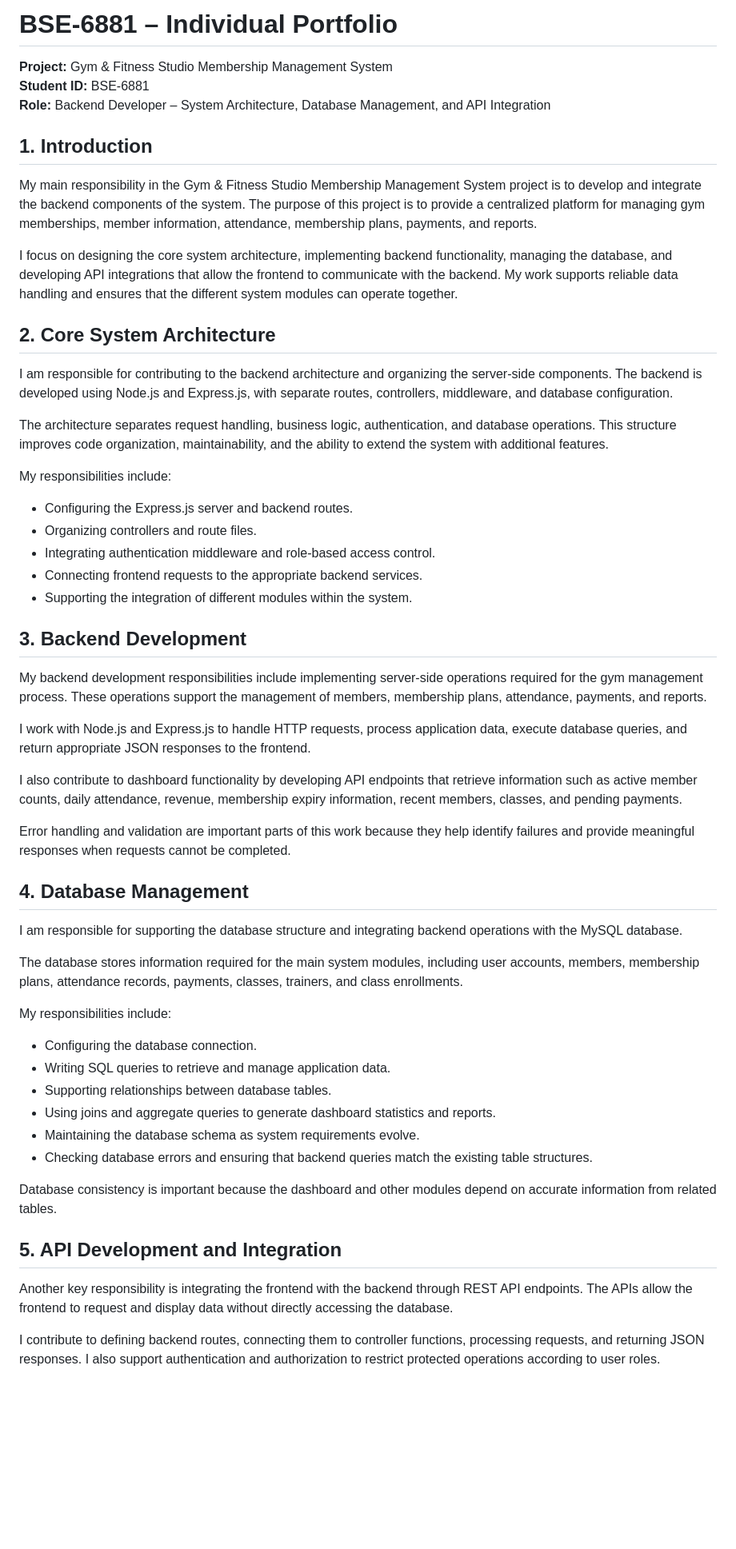
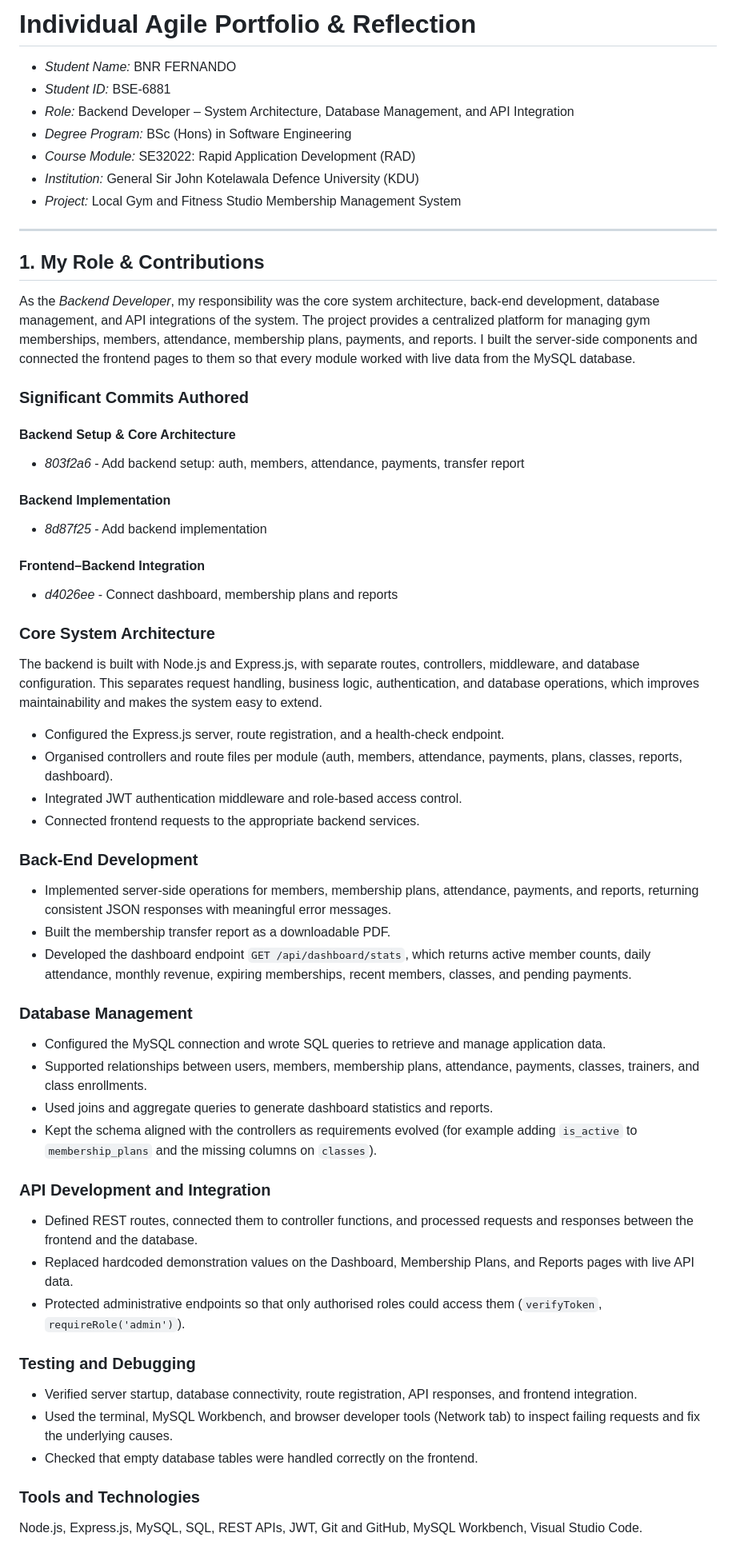
Before and after one commit to Gym-Managemnt-System/Local-Gym-Management-System, a Markdown page: portfolios_6881.md, the part around one of its changes. Shown at 80% size. Rendered like a GitHub page; blank space fills up the shorter version.

Commit message:
Revise portfolio for Gym & Fitness project
Updated portfolio to reflect contributions and roles in the Gym & Fitness Studio Membership Management System project, including backend development, database management, and API integration.

```diff
--- a/portfolios_6881.md
+++ b/portfolios_6881.md
@@ -1,57 +1,65 @@
-# BSE-6881 – Individual Portfolio
+# Individual Agile Portfolio & Reflection
 
-**Project:** Gym & Fitness Studio Membership Management System
-**Student ID:** BSE-6881
-**Role:** Backend Developer – System Architecture, Database Management, and API Integration
+- *Student Name:* BNR FERNANDO
+- *Student ID:* BSE-6881
+- *Role:* Backend Developer – System Architecture, Database Management, and API Integration
+- *Degree Program:* BSc (Hons) in Software Engineering
+- *Course Module:* SE32022: Rapid Application Development (RAD)
+- *Institution:* General Sir John Kotelawala Defence University (KDU)
+- *Project:* Local Gym and Fitness Studio Membership Management System
 
-## 1. Introduction
+---
 
-My main responsibility in the Gym & Fitness Studio Membership Management System project is to develop and integrate the backend components of the system. The purpose of this project is to provide a centralized platform for managing gym memberships, member information, attendance, membership plans, payments, and reports.
+## 1. My Role & Contributions
 
-I focus on designing the core system architecture, implementing backend functionality, managing the database, and developing API integrations that allow the frontend to communicate with the backend. My work supports reliable data handling and ensures that the different system modules can operate together.
+As the *Backend Developer*, my responsibility was the core system architecture, back-end development, database management, and API integrations of the system. The project provides a centralized platform for managing gym memberships, members, attendance, membership plans, payments, and reports. I built the server-side components and connected the frontend pages to them so that every module worked with live data from the MySQL database.
 
-## 2. Core System Architecture
+### Significant Commits Authored
 
-I am responsible for contributing to the backend architecture and organizing the server-side components. The backend is developed using Node.js and Express.js, with separate routes, controllers, middleware, and database configuration.
+#### Backend Setup & Core Architecture
+- *803f2a6* - Add backend setup: auth, members, attendance, payments, transfer report
 
-The architecture separates request handling, business logic, authentication, and database operations. This structure improves code organization, maintainability, and the ability to extend the system with additional features.
+#### Backend Implementation
+- *8d87f25* - Add backend implementation
 
-My responsibilities include:
-- Configuring the Express.js server and backend routes.
-- Organizing controllers and route files.
-- Integrating authentication middleware and role-based access control.
-- Connecting frontend requests to the appropriate backend services.
-- Supporting the integration of different modules within the system.
+#### Frontend–Backend Integration
+- *d4026ee* - Connect dashboard, membership plans and reports
 
-## 3. Backend Development
+### Core System Architecture
 
-My backend development responsibilities include implementing server-side operations required for the gym management process. These operations support the management of members, membership plans, attendance, payments, and reports.
+The backend is built with Node.js and Express.js, with separate routes, controllers, middleware, and database configuration. This separates request handling, business logic, authentication, and database operations, which improves maintainability and makes the system easy to extend.
 
-I work with Node.js and Express.js to handle HTTP requests, process application data, execute database queries, and return appropriate JSON responses to the frontend.
+- Configured the Express.js server, route registration, and a health-check endpoint.
+- Organised controllers and route files per module (auth, members, attendance, payments, plans, classes, reports, dashboard).
+- Integrated JWT authentication middleware and role-based access control.
+- Connected frontend requests to the appropriate backend services.
 
-I also contribute to dashboard functionality by developing API endpoints that retrieve information such as active member counts, daily attendance, revenue, membership expiry information, recent members, classes, and pending payments.
+### Back-End Development
 
-Error handling and validation are important parts of this work because they help identify failures and provide meaningful responses when requests cannot be completed.
+- Implemented server-side operations for members, membership plans, attendance, payments, and reports, returning consistent JSON responses with meaningful error messages.
+- Built the membership transfer report as a downloadable PDF.
+- Developed the dashboard endpoint `GET /api/dashboard/stats`, which returns active member counts, daily attendance, monthly revenue, expiring memberships, recent members, classes, and pending payments.
 
-## 4. Database Management
+### Database Management
 
-I am responsible for supporting the database structure and integrating backend operations with the MySQL database.
+- Configured the MySQL connection and wrote SQL queries to retrieve and manage application data.
+- Supported relationships between users, members, membership plans, attendance, payments, classes, trainers, and class enrollments.
+- Used joins and aggregate queries to generate dashboard statistics and reports.
+- Kept the schema aligned with the controllers as requirements evolved (for example adding `is_active` to `membership_plans` and the missing columns on `classes`).
 
-The database stores information required for the main system modules, including user accounts, members, membership plans, attendance records, payments, classes, trainers, and class enrollments.
+### API Development and Integration
 
-My responsibilities include:
-- Configuring the database connection.
-- Writing SQL queries to retrieve and manage application data.
-- Supporting relationships between database tables.
-- Using joins and aggregate queries to generate dashboard statistics and reports.
-- Maintaining the database schema as system requirements evolve.
-- Checking database errors and ensuring that backend queries match the existing table structures.
+- Defined REST routes, connected them to controller functions, and processed requests and responses between the frontend and the database.
+- Replaced hardcoded demonstration values on the Dashboard, Membership Plans, and Reports pages with live API data.
+- Protected administrative endpoints so that only authorised roles could access them (`verifyToken`, `requireRole('admin')`).
 
-Database consistency is important because the dashboard and other modules depend on accurate information from related tables.
+### Testing and Debugging
 
-## 5. API Development and Integration
+- Verified server startup, database connectivity, route registration, API responses, and frontend integration.
+- Used the terminal, MySQL Workbench, and browser developer tools (Network tab) to inspect failing requests and fix the underlying causes.
+- Checked that empty database tables were handled correctly on the frontend.
 
-Another key responsibility is integrating the frontend with the backend through REST API endpoints. The APIs allow the frontend to request and display data without directly accessing the database.
+### Tools and Technologies
 
-I contribute to defining backend routes, connecting them to controller functions, processing requests, and returning JSON responses. I also support authentication and authorization to restrict protected operations according to user roles.
+Node.js, Express.js, MySQL, SQL, REST APIs, JWT, Git and GitHub, MySQL Workbench, Visual Studio Code.
 
```
Also changed, not shown: other parts of portfolios_6881.md (+14 -41 lines).
